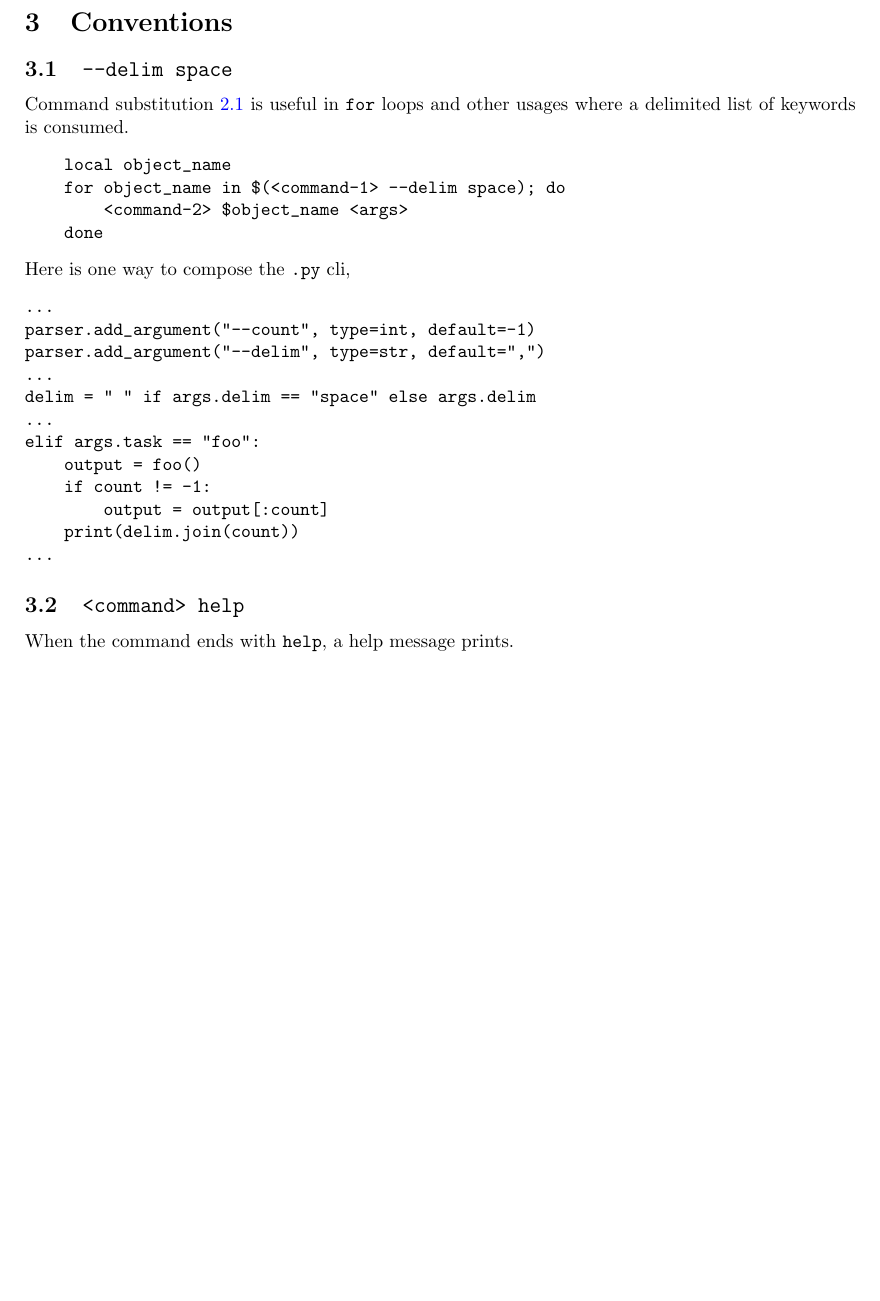
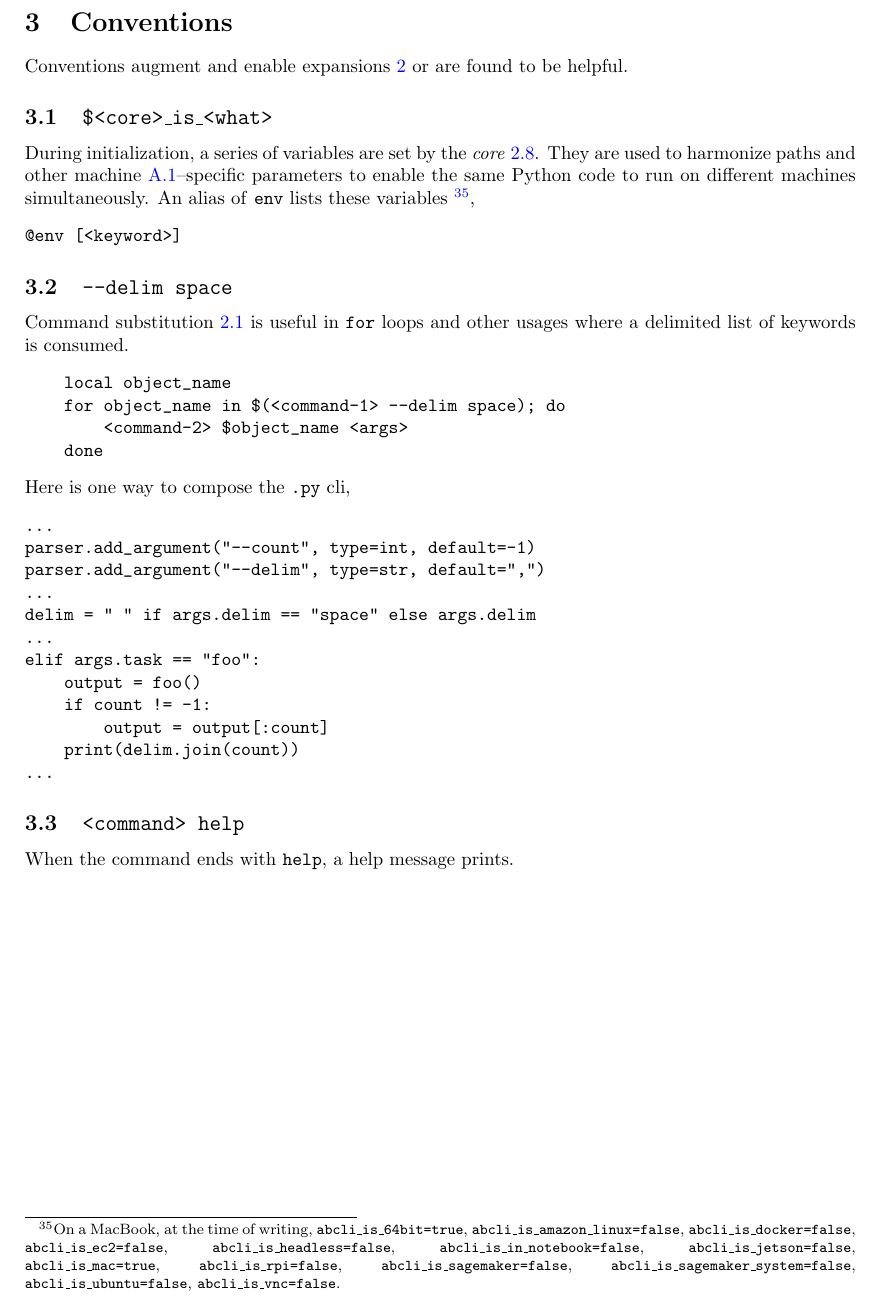
Before and after one commit to kamangir/giza, a LaTeX paper (tex/giza.tex, which reads tex/consts.tex, tex/conventions/_conventions.tex, tex/conventions/awareness.tex): part of page 9 of 14, cut so that both start at the same text, the shorter picture padded with empty space. Compiled offline with pdfLaTeX.

Commit message:
Updates from Overleaf

```diff
--- a/tex/consts.tex
+++ b/tex/consts.tex
@@ -1,4 +1,4 @@
-\newcommand{\revision}{1.100.1}
+\newcommand{\revision}{1.102.1}
 
 \newcommand{\footurl}[1]{\footnote{\url{#1}}}
 
--- a/tex/conventions/_conventions.tex
+++ b/tex/conventions/_conventions.tex
@@ -1,5 +1,8 @@
 \section{Conventions}
 \label{conventions}
 
+Conventions augment and enable expansions~\ref{expansions} or are found to be helpful.
+
+\input{tex/conventions/awareness}
 \input{tex/conventions/delim}
 \input{tex/conventions/help}
--- /dev/null
+++ b/tex/conventions/awareness.tex
@@ -0,0 +1,8 @@
+\subsection{\texttt{\$<core>\_is\_<what>}}
+\label{awareness}
+
+During initialization, a series of variables are set by the \emph{core}~\ref{core}. They are used to harmonize paths and other machine~\ref{machine}--specific parameters to enable the same Python code to run on different machines simultaneously. An alias of \texttt{env} lists these variables~\footnote{On a MacBook, at the time of writing, \texttt{abcli\_is\_64bit=true}, \texttt{abcli\_is\_amazon\_linux=false}, \texttt{abcli\_is\_docker=false}, \texttt{abcli\_is\_ec2=false}, \texttt{abcli\_is\_headless=false}, \texttt{abcli\_is\_in\_notebook=false}, \texttt{abcli\_is\_jetson=false}, \texttt{abcli\_is\_mac=true}, \texttt{abcli\_is\_rpi=false}, \texttt{abcli\_is\_sagemaker=false}, \texttt{abcli\_is\_sagemaker\_system=false}, \texttt{abcli\_is\_ubuntu=false}, \texttt{abcli\_is\_vnc=false}.},
+%
+\begin{verbatim}
+@env [<keyword>]
+\end{verbatim}
```
